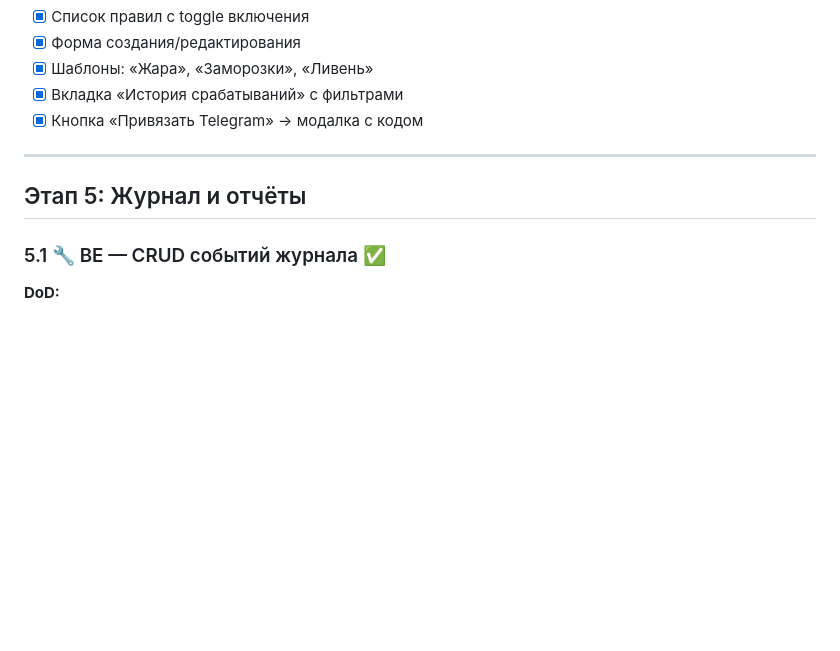
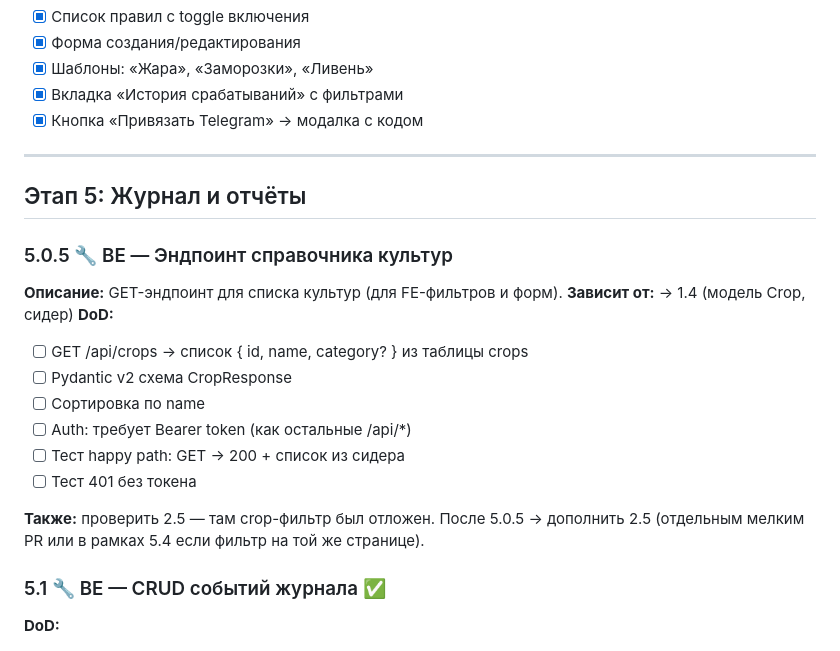
Before and after one commit to nummyn0rih/weather-agro, a Markdown page: TASKS.md, the part around the change. GitHub-like rendering; blank space fills up the shorter version.

Commit message:
docs(tasks): add 5.0.5 (crops endpoint) blocking 5.4
Co-Authored-By: Claude Opus 4.7 <noreply@anthropic.com>

```diff
--- a/TASKS.md
+++ b/TASKS.md
@@ -461,6 +461,20 @@
 
 ## Этап 5: Журнал и отчёты
 
+### 5.0.5 🔧 BE — Эндпоинт справочника культур
+
+**Описание:** GET-эндпоинт для списка культур (для FE-фильтров и форм).
+**Зависит от:** → 1.4 (модель Crop, сидер)
+**DoD:**
+- [ ] GET /api/crops → список { id, name, category? } из таблицы crops
+- [ ] Pydantic v2 схема CropResponse
+- [ ] Сортировка по name
+- [ ] Auth: требует Bearer token (как остальные /api/*)
+- [ ] Тест happy path: GET → 200 + список из сидера
+- [ ] Тест 401 без токена
+
+**Также:** проверить 2.5 — там crop-фильтр был отложен. После 5.0.5 → дополнить 2.5 (отдельным мелким PR или в рамках 5.4 если фильтр на той же странице).
+
 ### 5.1 🔧 BE — CRUD событий журнала ✅
 
 **DoD:**
```
